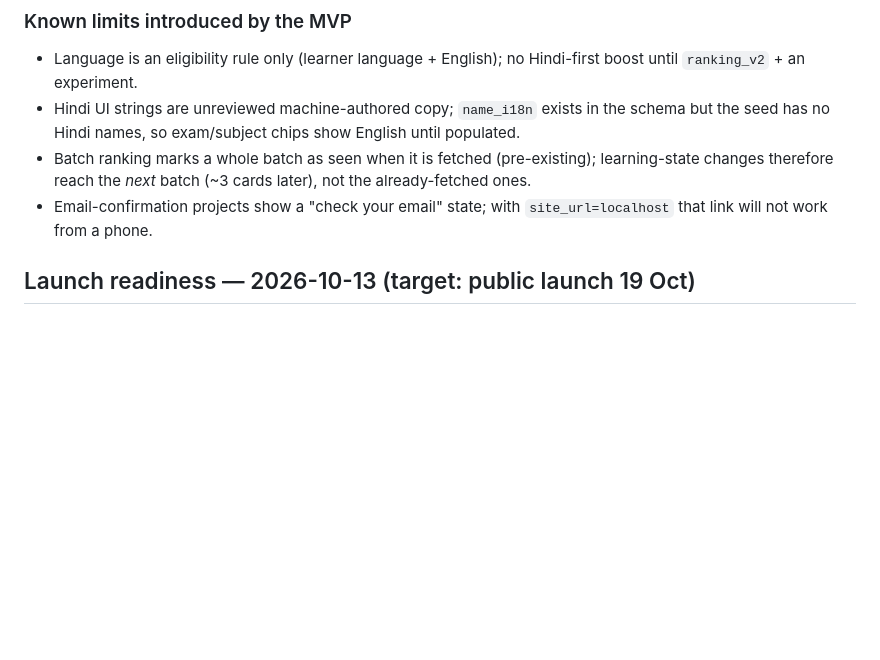
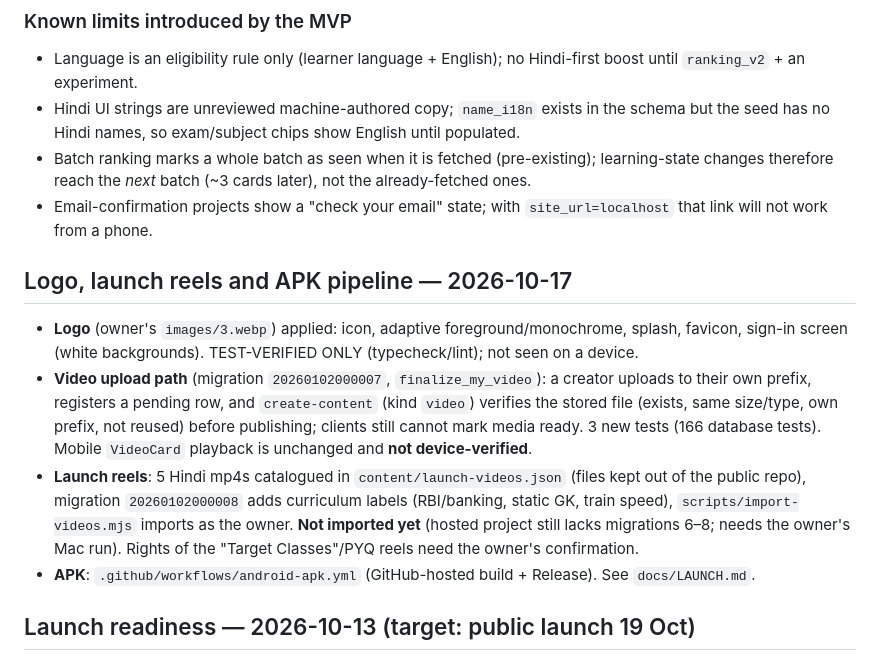
Before and after one commit to bhanujyogi/learning-loop-media, a Markdown page: PROJECT_STATUS.md, the part around the change. Rendered like a GitHub page; blank space fills up the shorter version.

```diff
--- a/PROJECT_STATUS.md
+++ b/PROJECT_STATUS.md
@@ -94,6 +94,13 @@ Layout on small/large phones and notches, nested scrolling inside the paged feed
 - Hindi UI strings are unreviewed machine-authored copy; `name_i18n` exists in the schema but the seed has no Hindi names, so exam/subject chips show English until populated.
 - Batch ranking marks a whole batch as seen when it is fetched (pre-existing); learning-state changes therefore reach the _next_ batch (~3 cards later), not the already-fetched ones.
 - Email-confirmation projects show a "check your email" state; with `site_url=localhost` that link will not work from a phone.
+
+## Logo, launch reels and APK pipeline — 2026-10-17
+
+- **Logo** (owner's `images/3.webp`) applied: icon, adaptive foreground/monochrome, splash, favicon, sign-in screen (white backgrounds). TEST-VERIFIED ONLY (typecheck/lint); not seen on a device.
+- **Video upload path** (migration `20260102000007`, `finalize_my_video`): a creator uploads to their own prefix, registers a pending row, and `create-content` (kind `video`) verifies the stored file (exists, same size/type, own prefix, not reused) before publishing; clients still cannot mark media ready. 3 new tests (166 database tests). Mobile `VideoCard` playback is unchanged and **not device-verified**.
+- **Launch reels**: 5 Hindi mp4s catalogued in `content/launch-videos.json` (files kept out of the public repo), migration `20260102000008` adds curriculum labels (RBI/banking, static GK, train speed), `scripts/import-videos.mjs` imports as the owner. **Not imported yet** (hosted project still lacks migrations 6–8; needs the owner's Mac run). Rights of the "Target Classes"/PYQ reels need the owner's confirmation.
+- **APK**: `.github/workflows/android-apk.yml` (GitHub-hosted build + Release). See `docs/LAUNCH.md`.
 
 ## Launch readiness — 2026-10-13 (target: public launch 19 Oct)
 
```
Also changed, not shown: docs/LAUNCH.md (+6 -0 lines).
